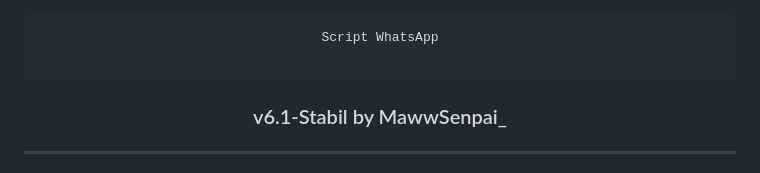
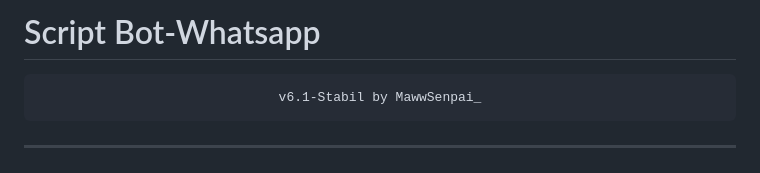
Before and after one commit to mawwsenpai/wa, a Markdown page: README.md, the part around the change. GitHub-like rendering.

```diff
--- a/README.md
+++ b/README.md
@@ -1,7 +1,7 @@
+# Script Bot-Whatsapp
 <div align="center">
-  <pre>Script WhatsApp
-  </pre>
-  <h3>v6.1-Stabil by MawwSenpai_</h3>
+  <pre>v6.1-Stabil by MawwSenpai_</pre>
+  <h3></h3>
 </div>
 
 ---
```
